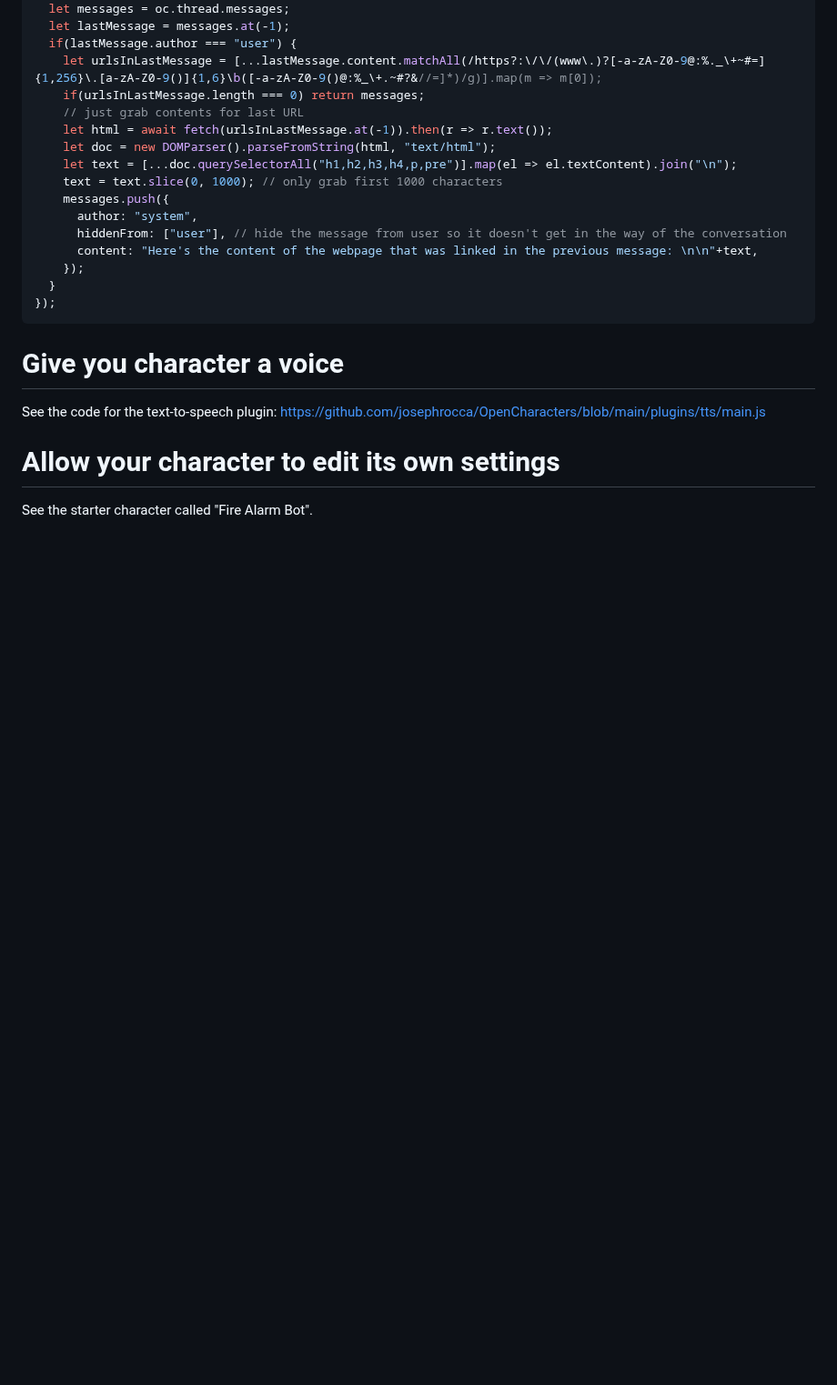
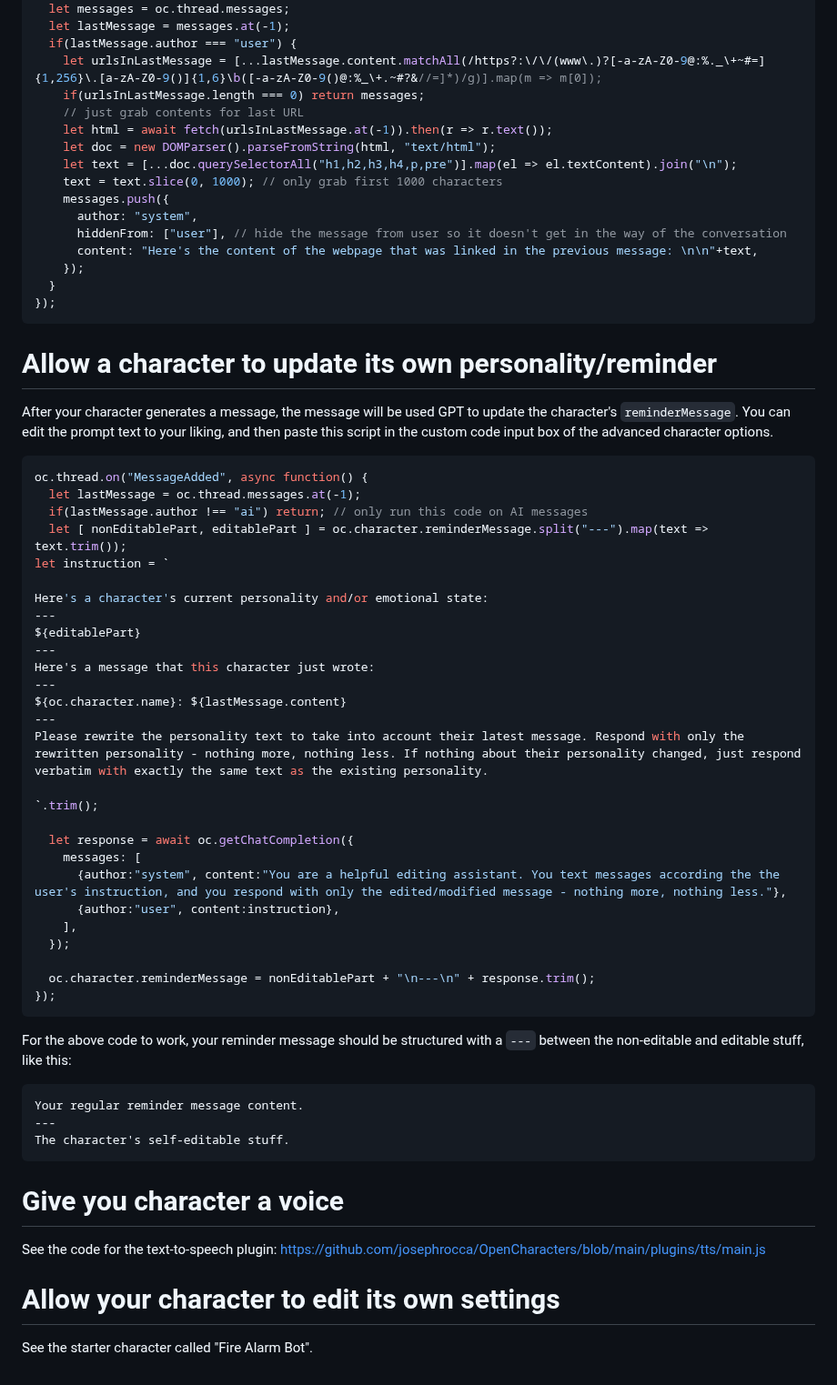
Before and after one commit to josephrocca/OpenCharacters, a Markdown page: docs/custom-code-examples.md, the part around the change. Shown at 91% size. Rendered like a GitHub page; blank space fills up the shorter version.

````diff
--- a/docs/custom-code-examples.md
+++ b/docs/custom-code-examples.md
@@ -199,6 +199,45 @@ oc.thread.on("MessageAdded", async function () {
 });
 ```
 
+# Allow a character to update its own personality/reminder
+
+After your character generates a message, the message will be used GPT to update the character's `reminderMessage`. You can edit the prompt text to your liking, and then paste this script in the custom code input box of the advanced character options.
+```js
+oc.thread.on("MessageAdded", async function() {
+  let lastMessage = oc.thread.messages.at(-1);
+  if(lastMessage.author !== "ai") return; // only run this code on AI messages
+  let [ nonEditablePart, editablePart ] = oc.character.reminderMessage.split("---").map(text => text.trim());
+let instruction = `
+
+Here's a character's current personality and/or emotional state:
+---
+${editablePart}
+---
+Here's a message that this character just wrote:
+---
+${oc.character.name}: ${lastMessage.content}
+---
+Please rewrite the personality text to take into account their latest message. Respond with only the rewritten personality - nothing more, nothing less. If nothing about their personality changed, just respond verbatim with exactly the same text as the existing personality.
+
+`.trim();
+
+  let response = await oc.getChatCompletion({
+    messages: [
+      {author:"system", content:"You are a helpful editing assistant. You text messages according the the user's instruction, and you respond with only the edited/modified message - nothing more, nothing less."},
+      {author:"user", content:instruction},
+    ],
+  });
+
+  oc.character.reminderMessage = nonEditablePart + "\n---\n" + response.trim();
+});
+```
+For the above code to work, your reminder message should be structured with a `---` between the non-editable and editable stuff, like this:
+```
+Your regular reminder message content.
+---
+The character's self-editable stuff.
+```
+
 # Give you character a voice
 
 See the code for the text-to-speech plugin: https://github.com/josephrocca/OpenCharacters/blob/main/plugins/tts/main.js
````
